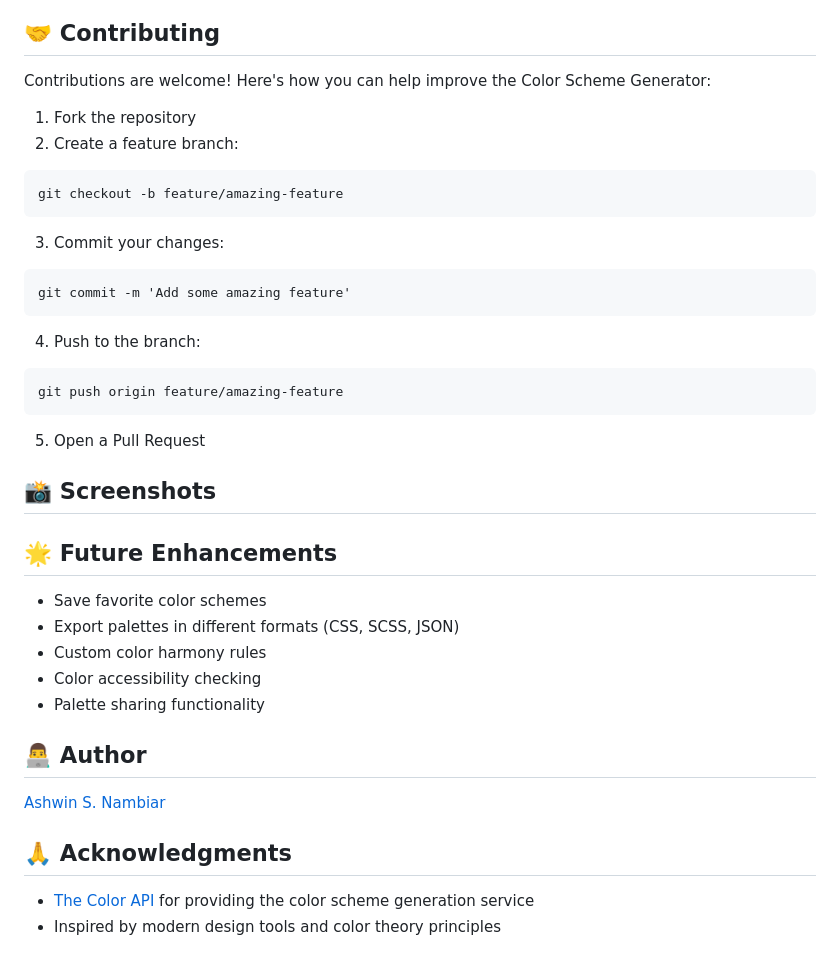
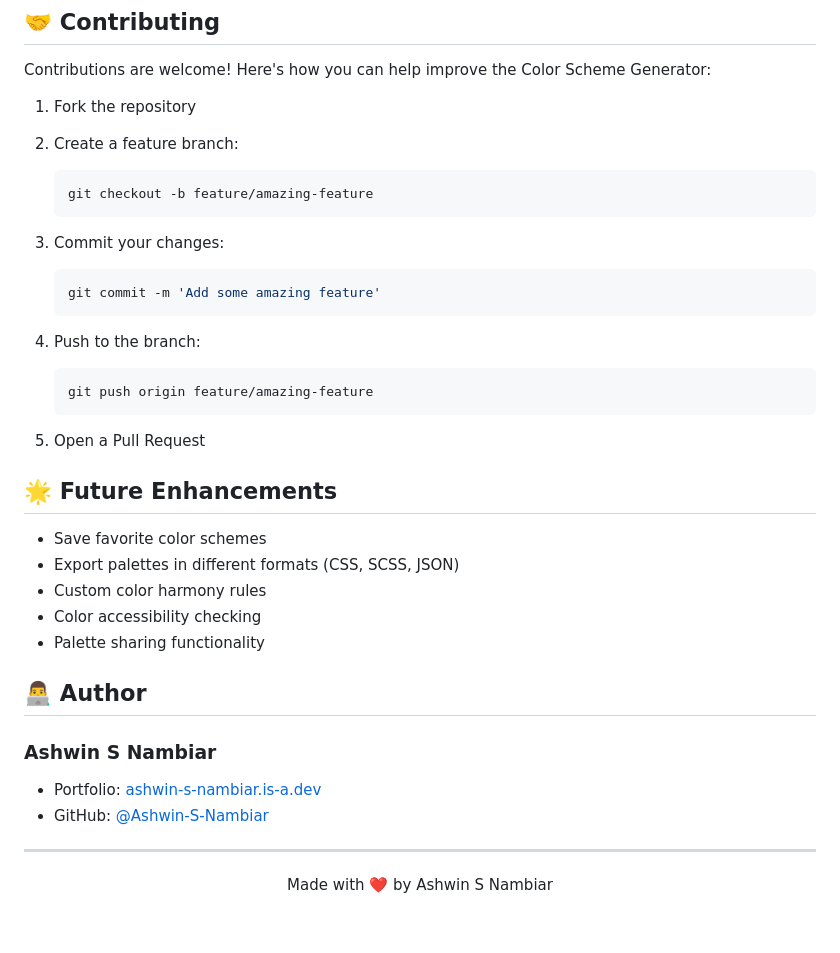
Before and after one commit to Ashwin-S-Nambiar/Color-Scheme-Generator, a Markdown page: README.md, the part around one of its changes. Rendered like a GitHub page; blank space fills up the shorter version.

````diff
--- a/README.md
+++ b/README.md
@@ -76,29 +90,23 @@ Contributions are welcome! Here's how you can help improve the Color Scheme Gene
 1. Fork the repository
 2. Create a feature branch:
 
-```shellscript
-git checkout -b feature/amazing-feature
-```
-
+   ```bash
+   git checkout -b feature/amazing-feature
+   ```
 
 3. Commit your changes:
 
-```shellscript
-git commit -m 'Add some amazing feature'
-```
-
+   ```bash
+   git commit -m 'Add some amazing feature'
+   ```
 
 4. Push to the branch:
 
-```shellscript
-git push origin feature/amazing-feature
-```
-
+   ```bash
+   git push origin feature/amazing-feature
+   ```
 
 5. Open a Pull Request
-
-
-## 📸 Screenshots
 
 ## 🌟 Future Enhancements
 
@@ -110,9 +118,12 @@ git push origin feature/amazing-feature
 
 ## 👨‍💻 Author
 
-[Ashwin S. Nambiar](https://ashwin-s-nambiar.is-a.dev/)
+### Ashwin S Nambiar
+- Portfolio: [ashwin-s-nambiar.is-a.dev](https://ashwin-s-nambiar.is-a.dev/)
+- GitHub: [@Ashwin-S-Nambiar](https://github.com/Ashwin-S-Nambiar)
 
-## 🙏 Acknowledgments
+---
 
-- [The Color API](https://www.thecolorapi.com/) for providing the color scheme generation service
-- Inspired by modern design tools and color theory principles
+<div align="center">
+Made with ❤️ by Ashwin S Nambiar
+</div>
````
Also changed, not shown: other parts of README.md (+56 -42 lines).
